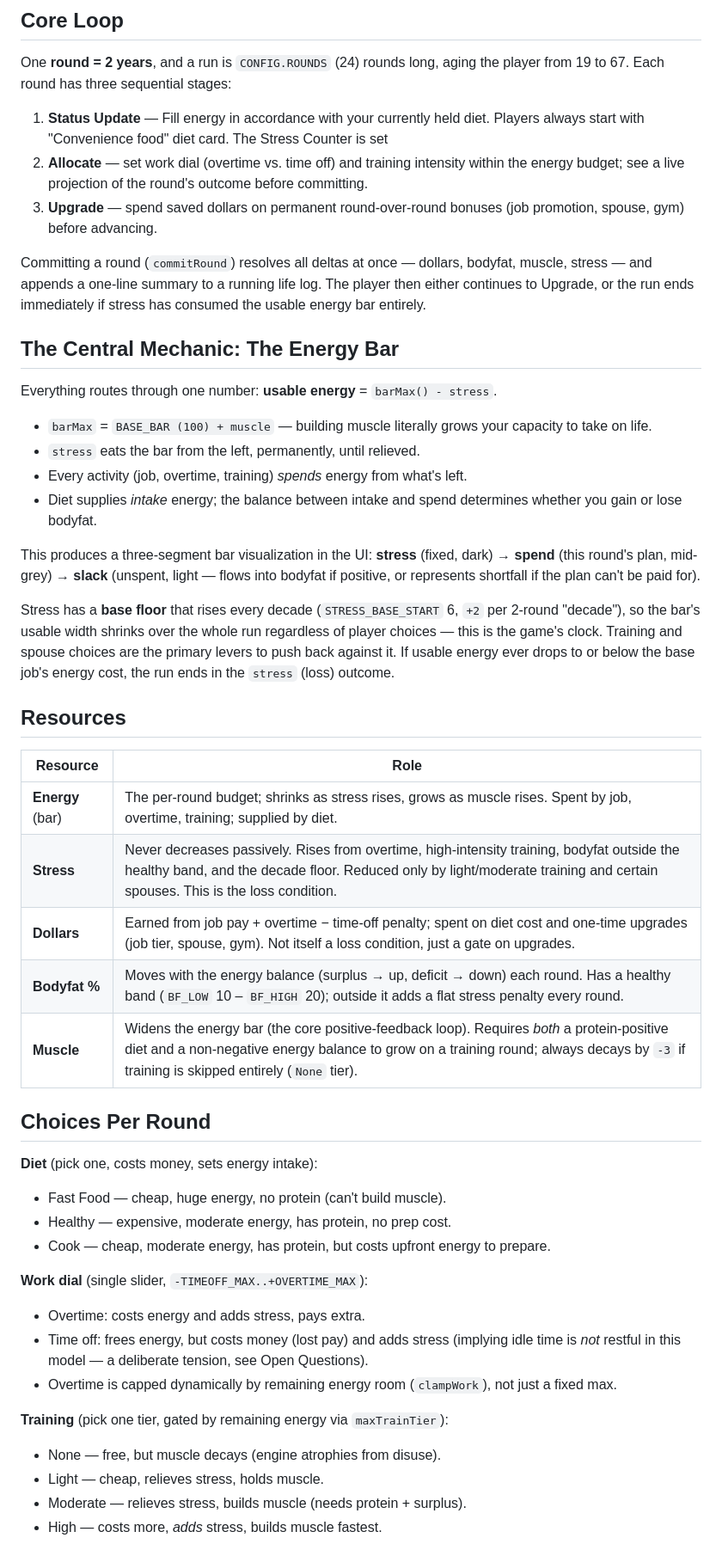
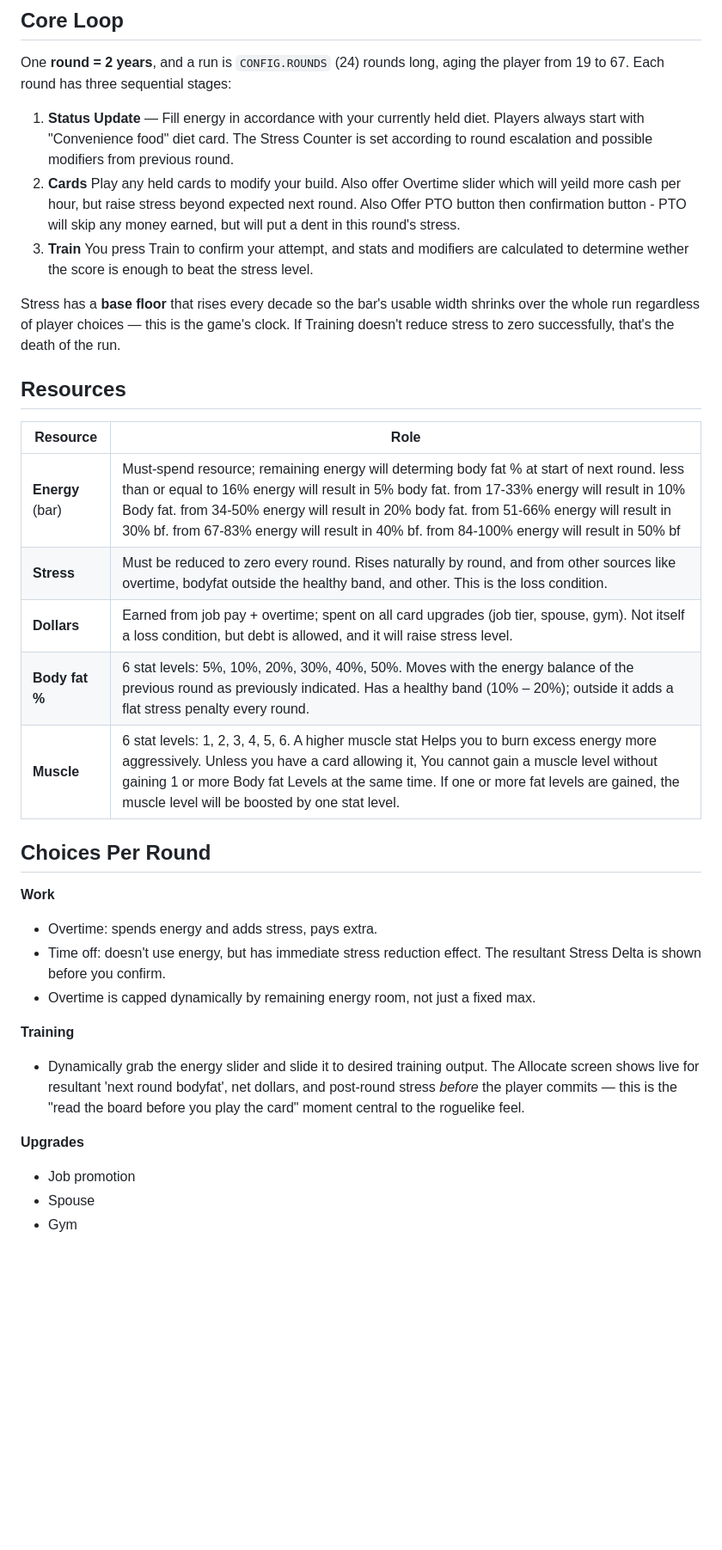
Before and after one commit to Lettuceaswell/Fit-Rogue, a Markdown page: DESIGN.md, the part around one of its changes. Shown at 86% size. Drawn GitHub-style; blank space fills up the shorter version.

Commit message:
Manually editted the DESIGN.md for intended game design as of today

```diff
--- a/DESIGN.md
+++ b/DESIGN.md
@@ -12,50 +12,36 @@ Not a fitness app — a **resource-management roguelike** wearing a "fitness" sk
 
 One **round = 2 years**, and a run is `CONFIG.ROUNDS` (24) rounds long, aging the player from 19 to 67. Each round has three sequential stages:
 
-1. **Status Update** — Fill energy in accordance with your currently held diet. Players always start with "Convenience food" diet card. The Stress Counter is set
-2. **Allocate** — set work dial (overtime vs. time off) and training intensity within the energy budget; see a live projection of the round's outcome before committing.
-3. **Upgrade** — spend saved dollars on permanent round-over-round bonuses (job promotion, spouse, gym) before advancing.
+1. **Status Update** — Fill energy in accordance with your currently held diet. Players always start with "Convenience food" diet card. The Stress Counter is set according to round escalation and possible modifiers from previous round.
+2. **Cards** Play any held cards to modify your build. Also offer Overtime slider which will yeild more cash per hour, but raise stress beyond expected next round. Also Offer PTO button then confirmation button - PTO will skip any money earned, but will put a dent in this round's stress.
+3. **Train** You press Train to confirm your attempt, and stats and modifiers are calculated to determine wether the score is enough to beat the stress level.
 
-Committing a round (`commitRound`) resolves all deltas at once — dollars, bodyfat, muscle, stress — and appends a one-line summary to a running life log. The player then either continues to Upgrade, or the run ends immediately if stress has consumed the usable energy bar entirely.
 
-## The Central Mechanic: The Energy Bar
-
-Everything routes through one number: **usable energy** = `barMax() - stress`.
-
-- `barMax` = `BASE_BAR (100) + muscle` — building muscle literally grows your capacity to take on life.
-- `stress` eats the bar from the left, permanently, until relieved.
-- Every activity (job, overtime, training) *spends* energy from what's left.
-- Diet supplies *intake* energy; the balance between intake and spend determines whether you gain or lose bodyfat.
-
-This produces a three-segment bar visualization in the UI: **stress** (fixed, dark) → **spend** (this round's plan, mid-grey) → **slack** (unspent, light — flows into bodyfat if positive, or represents shortfall if the plan can't be paid for).
-
-Stress has a **base floor** that rises every decade (`STRESS_BASE_START` 6, `+2` per 2-round "decade"), so the bar's usable width shrinks over the whole run regardless of player choices — this is the game's clock. Training and spouse choices are the primary levers to push back against it. If usable energy ever drops to or below the base job's energy cost, the run ends in the `stress` (loss) outcome.
+Stress has a **base floor** that rises every decade so the bar's usable width shrinks over the whole run regardless of player choices — this is the game's clock. If Training doesn't reduce stress to zero successfully, that's the death of the run.
 
 ## Resources
 
 | Resource | Role |
 |---|---|
-| **Energy** (bar) | The per-round budget; shrinks as stress rises, grows as muscle rises. Spent by job, overtime, training; supplied by diet. |
-| **Stress** | Never decreases passively. Rises from overtime, high-intensity training, bodyfat outside the healthy band, and the decade floor. Reduced only by light/moderate training and certain spouses. This is the loss condition. |
-| **Dollars** | Earned from job pay + overtime − time-off penalty; spent on diet cost and one-time upgrades (job tier, spouse, gym). Not itself a loss condition, just a gate on upgrades. |
-| **Bodyfat %** | Moves with the energy balance (surplus → up, deficit → down) each round. Has a healthy band (`BF_LOW` 10 – `BF_HIGH` 20); outside it adds a flat stress penalty every round. |
-| **Muscle** | Widens the energy bar (the core positive-feedback loop). Requires *both* a protein-positive diet and a non-negative energy balance to grow on a training round; always decays by `-3` if training is skipped entirely (`None` tier). |
+| **Energy** (bar) | Must-spend resource; remaining energy will determing body fat % at start of next round. less than or equal to 16% energy will result in 5% body fat. from 17-33% energy will result in 10% Body fat. from 34-50% energy will result in 20% body fat. from 51-66% energy will result in 30% bf. from 67-83% energy will result in 40% bf. from 84-100% energy will result in 50% bf |
+| **Stress** | Must be reduced to zero every round. Rises naturally by round, and from other sources like overtime, bodyfat outside the healthy band, and other. This is the loss condition. |
+| **Dollars** | Earned from job pay + overtime; spent on all card upgrades (job tier, spouse, gym). Not itself a loss condition, but debt is allowed, and it will raise stress level. |
+| **Body fat %** | 6 stat levels: 5%, 10%, 20%, 30%, 40%, 50%. Moves with the energy balance of the previous round as previously indicated. Has a healthy band (10% – 20%); outside it adds a flat stress penalty every round. |
+| **Muscle** | 6 stat levels: 1, 2, 3, 4, 5, 6. A higher muscle stat Helps you to burn excess energy more aggressively. Unless you have a card allowing it, You cannot gain a muscle level without gaining 1 or more Body fat Levels at the same time. If one or more fat levels are gained, the muscle level will be boosted by one stat level.
 
 ## Choices Per Round
 
-**Diet** (pick one, costs money, sets energy intake):
-- Fast Food — cheap, huge energy, no protein (can't build muscle).
-- Healthy — expensive, moderate energy, has protein, no prep cost.
-- Cook — cheap, moderate energy, has protein, but costs upfront energy to prepare.
+**Work**
+- Overtime: spends energy and adds stress, pays extra.
+- Time off: doesn't use energy, but has immediate stress reduction effect. The resultant Stress Delta is shown before you confirm.
+- Overtime is capped dynamically by remaining energy room, not just a fixed max.
 
-**Work dial** (single slider, `-TIMEOFF_MAX..+OVERTIME_MAX`):
-- Overtime: costs energy and adds stress, pays extra.
-- Time off: frees energy, but costs money (lost pay) and adds stress (implying idle time is *not* restful in this model — a deliberate tension, see Open Questions).
-- Overtime is capped dynamically by remaining energy room (`clampWork`), not just a fixed max.
+**Training**
+- Dynamically grab the energy slider and slide it to desired training output.
+The Allocate screen shows live for resultant 'next round bodyfat', net dollars, and post-round stress *before* the player commits — this is the "read the board before you play the card" moment central to the roguelike feel.
 
-**Training** (pick one tier, gated by remaining energy via `maxTrainTier`):
-- None — free, but muscle decays (engine atrophies from disuse).
-- Light — cheap, relieves stress, holds muscle.
-- Moderate — relieves stress, builds muscle (needs protein + surplus).
-- High — costs more, *adds* stress, builds muscle fastest.
+**Upgrades**
+- Job promotion
+- Spouse
+- Gym
 
```
Also changed, not shown: other parts of DESIGN.md (+1 -34 lines).
